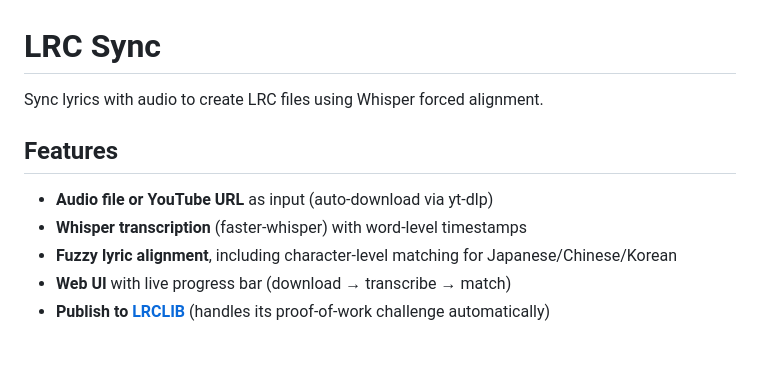
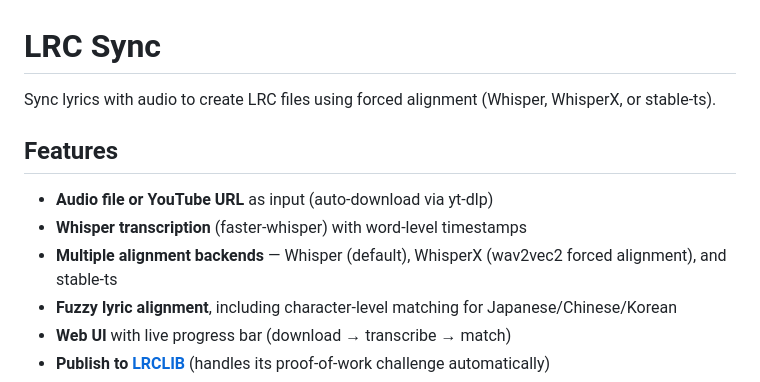
Before and after one commit to PixelAxolotl/lrc-sync, a Markdown page: README.md, the part around one of its changes. Drawn GitHub-style; blank space fills up the shorter version.

```diff
--- a/README.md
+++ b/README.md
@@ -1,11 +1,14 @@
 # LRC Sync
 
-Sync lyrics with audio to create LRC files using Whisper forced alignment.
+Sync lyrics with audio to create LRC files using forced alignment (Whisper,
+WhisperX, or stable-ts).
 
 ## Features
 
 - **Audio file or YouTube URL** as input (auto-download via yt-dlp)
 - **Whisper transcription** (faster-whisper) with word-level timestamps
+- **Multiple alignment backends** — Whisper (default), WhisperX (wav2vec2
+  forced alignment), and stable-ts
 - **Fuzzy lyric alignment**, including character-level matching for Japanese/Chinese/Korean
 - **Web UI** with live progress bar (download → transcribe → match)
 - **Publish to [LRCLIB](https://lrclib.net)** (handles its proof-of-work challenge automatically)
```
Also changed, not shown: other parts of README.md (+36 -2 lines).
